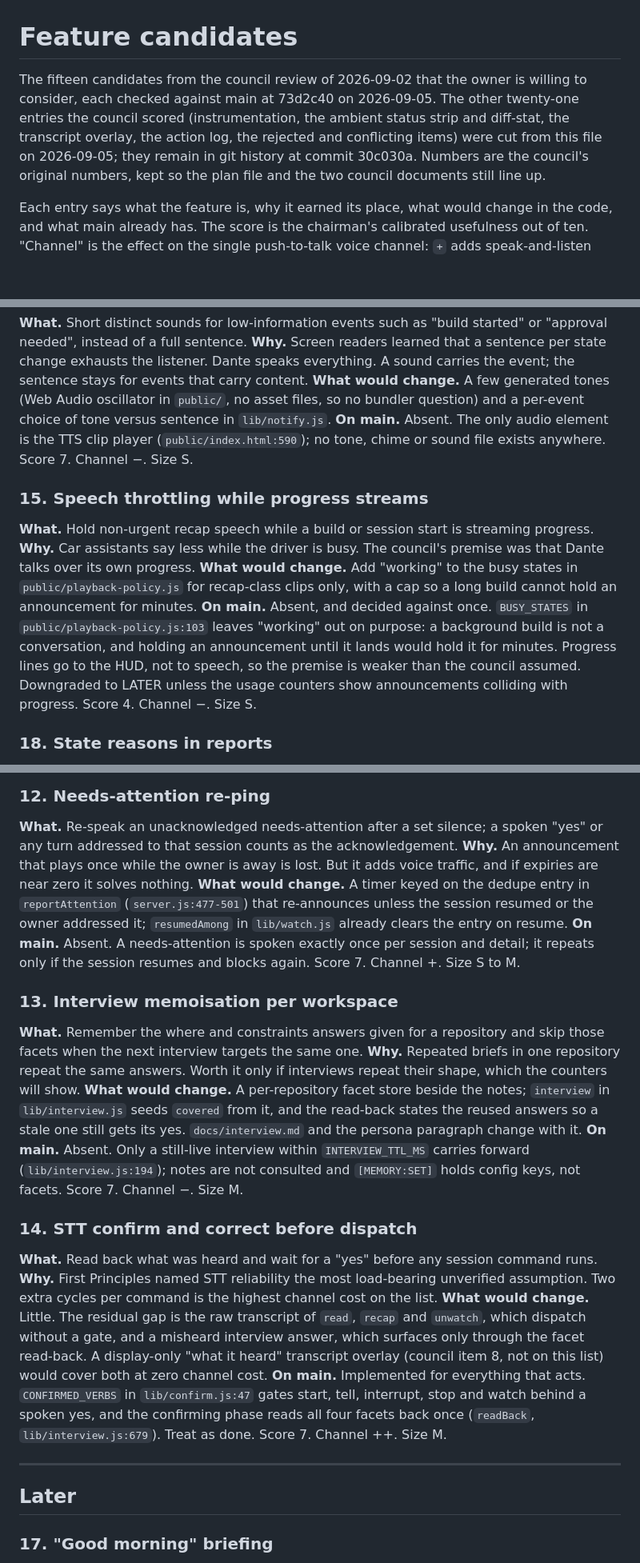
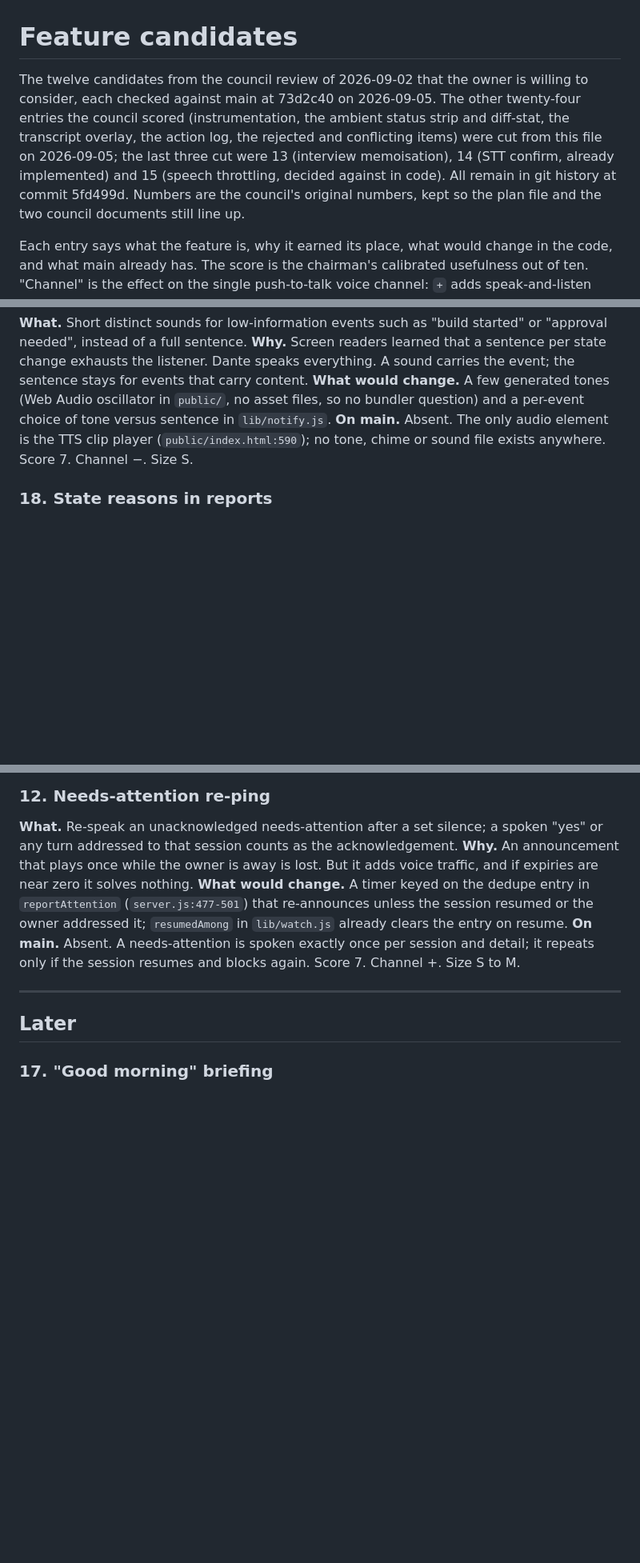
Before and after one commit to LeeKrane/dante-ai, a Markdown page: docs/feature-candidates.md, 3 parts joined by grey strips. Shown at 80% size. Drawn GitHub-style; blank space fills up the shorter version.

Commit message:
docs: drop feature candidates 13, 14 and 15 from the shortlist

```diff
--- a/docs/feature-candidates.md
+++ b/docs/feature-candidates.md
@@ -1,10 +1,12 @@
 # Feature candidates
 
-The fifteen candidates from the council review of 2026-09-02 that the owner is willing to
-consider, each checked against main at 73d2c40 on 2026-09-05. The other twenty-one entries the
+The twelve candidates from the council review of 2026-09-02 that the owner is willing to
+consider, each checked against main at 73d2c40 on 2026-09-05. The other twenty-four entries the
 council scored (instrumentation, the ambient status strip and diff-stat, the transcript overlay,
-the action log, the rejected and conflicting items) were cut from this file on 2026-09-05; they
-remain in git history at commit 30c030a. Numbers are the council's original numbers, kept so
+the action log, the rejected and conflicting items) were cut from this file on 2026-09-05; the
+last three cut were 13 (interview memoisation), 14 (STT confirm, already implemented) and 15
+(speech throttling, decided against in code). All remain in git history at commit 5fd499d.
+Numbers are the council's original numbers, kept so
 the plan file and the two council documents still line up.
 
 Each entry says what the feature is, why it earned its place, what would change in the code, and
@@ -90,18 +92,6 @@ so no bundler question) and a per-event choice of tone versus sentence in `lib/n
 **On main.** Absent. The only audio element is the TTS clip player (`public/index.html:590`); no
 tone, chime or sound file exists anywhere. Score 7. Channel −. Size S.
 
-### 15. Speech throttling while progress streams
-**What.** Hold non-urgent recap speech while a build or session start is streaming progress.
-**Why.** Car assistants say less while the driver is busy. The council's premise was that Dante
-talks over its own progress.
-**What would change.** Add "working" to the busy states in `public/playback-policy.js` for
-recap-class clips only, with a cap so a long build cannot hold an announcement for minutes.
-**On main.** Absent, and decided against once. `BUSY_STATES` in `public/playback-policy.js:103`
-leaves "working" out on purpose: a background build is not a conversation, and holding an
-announcement until it lands would hold it for minutes. Progress lines go to the HUD, not to
-speech, so the premise is weaker than the council assumed. Downgraded to LATER unless the usage
-counters show announcements colliding with progress. Score 4. Channel −. Size S.
-
 ### 18. State reasons in reports
 **What.** Carry the reason behind "blocked" or "needs attention" (which approval, what it waits
 for) onto the session record so the panel and spoken reports show it.
@@ -141,31 +131,6 @@ traffic, and if expiries are near zero it solves nothing.
 `resumedAmong` in `lib/watch.js` already clears the entry on resume.
 **On main.** Absent. A needs-attention is spoken exactly once per session and detail; it repeats
 only if the session resumes and blocks again. Score 7. Channel +. Size S to M.
-
-### 13. Interview memoisation per workspace
-**What.** Remember the where and constraints answers given for a repository and skip those facets
-when the next interview targets the same one.
-**Why.** Repeated briefs in one repository repeat the same answers. Worth it only if interviews
-repeat their shape, which the counters will show.
-**What would change.** A per-repository facet store beside the notes; `interview` in
-`lib/interview.js` seeds `covered` from it, and the read-back states the reused answers so a
-stale one still gets its yes. `docs/interview.md` and the persona paragraph change with it.
-**On main.** Absent. Only a still-live interview within `INTERVIEW_TTL_MS` carries forward
-(`lib/interview.js:194`); notes are not consulted and `[MEMORY:SET]` holds config keys, not
-facets. Score 7. Channel −. Size M.
-
-### 14. STT confirm and correct before dispatch
-**What.** Read back what was heard and wait for a "yes" before any session command runs.
-**Why.** First Principles named STT reliability the most load-bearing unverified assumption. Two
-extra cycles per command is the highest channel cost on the list.
-**What would change.** Little. The residual gap is the raw transcript of `read`, `recap` and
-`unwatch`, which dispatch without a gate, and a misheard interview answer, which surfaces only
-through the facet read-back. A display-only "what it heard" transcript overlay (council item 8,
-not on this list) would cover both at zero channel cost.
-**On main.** Implemented for everything that acts. `CONFIRMED_VERBS` in `lib/confirm.js:47`
-gates start, tell, interrupt, stop and watch behind a spoken yes, and the confirming phase reads
-all four facets back once (`readBack`, `lib/interview.js:679`). Treat as done.
-Score 7. Channel ++. Size M.
 
 ---
 
```
